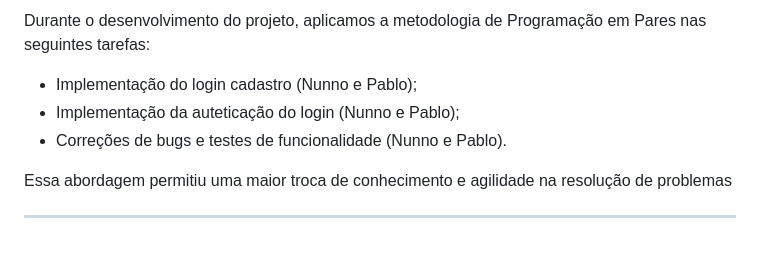
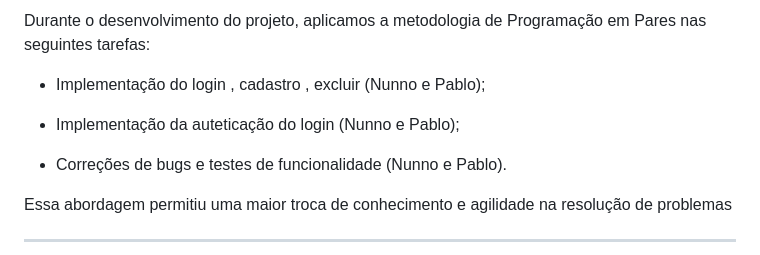
Before and after one commit to Pablofsantosz/Projeto_Engenharia_De_Software, a Markdown page: README.md, the part around the change printed below. Rendered like a GitHub page.

```diff
--- a/README.md
+++ b/README.md
@@ -102,8 +102,9 @@
 
 Durante o desenvolvimento do projeto, aplicamos a metodologia de Programação em Pares nas seguintes tarefas:
 
-- Implementação do login  cadastro  (Nunno e Pablo);
+- Implementação do login , cadastro , excluir (Nunno e Pablo);
 - Implementação da auteticação do login (Nunno e Pablo);
+
 - Correções de bugs e testes de funcionalidade (Nunno e Pablo).
 
 Essa abordagem permitiu uma maior troca de conhecimento e agilidade na resolução de problemas
```
Also changed, not shown: other parts of README.md (+1 -1 lines).
